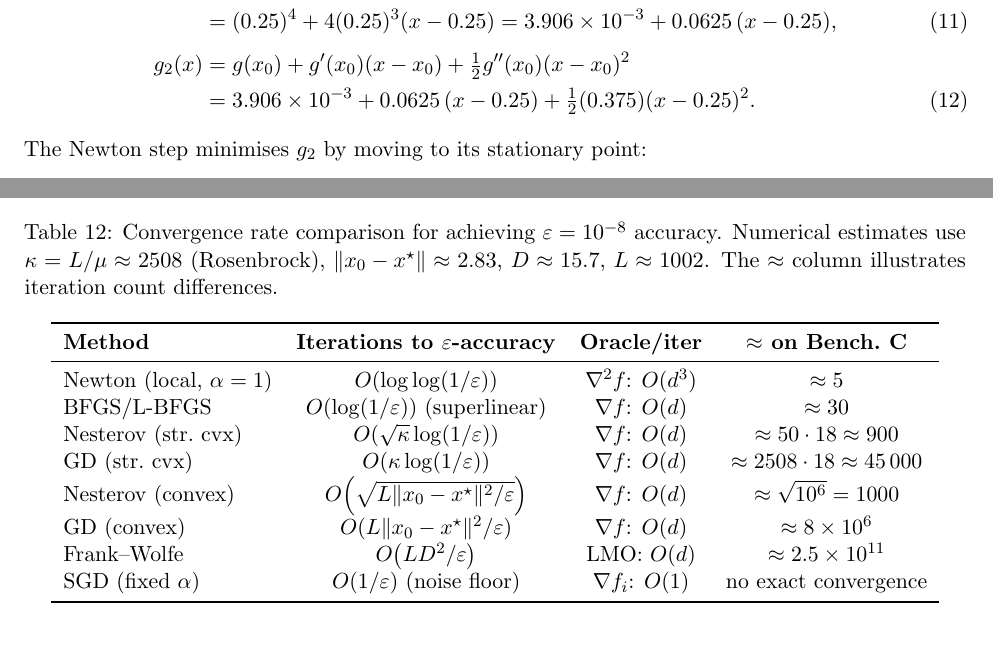
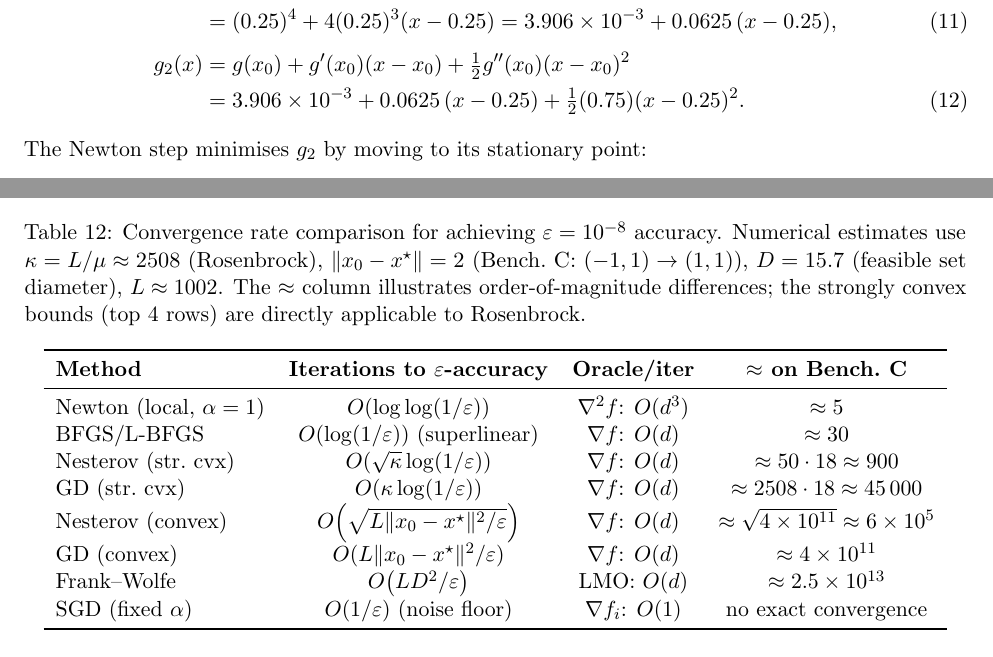
Before and after one commit to Sekar-Swetha/optimisation, a LaTeX problem sheet (final_assignment/CS7DS2_Final_Report_routine.tex): two parts of pages 25 and 55 of 58, joined at a grey line, cut so that both start at the same text. Compiled offline with pdfLaTeX.

Commit message:
routine pass 26: fix Taylor expansion g''=0.75, correct convergence table
- Fix Taylor expansion of g(x)=x⁴ at x₀=0.25: the quadratic term is
  (1/2)g''(x₀)(x-0.25)² = (1/2)(0.75)(x-0.25)², not (1/2)(0.375)
  which would apply the 1/2 factor twice (off by factor 2)
- Fix convergence table: ‖x₀-x*‖=2 for Rosenbrock (not 2.83), update
  GD(convex)≈4×10¹¹, Nesterov(convex)≈6×10⁵, FW≈2.5×10¹³ accordingly
- Note: strongly convex bounds (Newton through GD) give more informative
  comparison; convex bounds are dominated by large distance‖x₀-x*‖

https://claude.ai/code/session_01MyRhyS1j7qSpjnxe7n781Y

```diff
--- a/final_assignment/CS7DS2_Final_Report_routine.tex
+++ b/final_assignment/CS7DS2_Final_Report_routine.tex
@@ -635,7 +635,7 @@ The first- and second-order Taylor approximations of $g(x) = x^4$ at $x_0 = 0.25
 g_1(x) &= g(x_0) + g'(x_0)(x - x_0) \nonumber \\
  &= (0.25)^4 + 4(0.25)^3(x - 0.25) = 3.906 \times 10^{-3} + 0.0625\,(x - 0.25), \\[4pt]
 g_2(x) &= g(x_0) + g'(x_0)(x - x_0) + \tfrac{1}{2}g''(x_0)(x - x_0)^2 \nonumber \\
- &= 3.906 \times 10^{-3} + 0.0625\,(x - 0.25) + \tfrac{1}{2}(0.375)(x - 0.25)^2.
+ &= 3.906 \times 10^{-3} + 0.0625\,(x - 0.25) + \tfrac{1}{2}(0.75)(x - 0.25)^2.
 \end{align}
 The Newton step minimises $g_2$ by moving to its stationary point:
 \begin{equation}
@@ -1312,7 +1312,7 @@ Frank--Wolfe & $O(1/k)$ (Th.~\ref{thm:fw}) & $O(d)$ & Linear constraints, large
 
 \begin{table}[H]
 \centering
-\caption{Convergence rate comparison for achieving $\varepsilon = 10^{-8}$ accuracy. Numerical estimates use $\kappa = L/\mu \approx 2508$ (Rosenbrock), $\|x_0 - x^{\star}\| \approx 2.83$, $D \approx 15.7$, $L \approx 1002$. The $\approx$ column illustrates iteration count differences.}
+\caption{Convergence rate comparison for achieving $\varepsilon = 10^{-8}$ accuracy. Numerical estimates use $\kappa = L/\mu \approx 2508$ (Rosenbrock), $\|x_0 - x^{\star}\| = 2$ (Bench.\ C: $(-1,1)\to(1,1)$), $D = 15.7$ (feasible set diameter), $L \approx 1002$. The $\approx$ column illustrates order-of-magnitude differences; the strongly convex bounds (top 4 rows) are directly applicable to Rosenbrock.}
 \label{tab:rates}
 \begin{tabular}{lccc}
 \toprule
@@ -1322,9 +1322,9 @@ Newton (local, $\alpha = 1$) & $O(\log\log(1/\varepsilon))$ & $\nabla^2 f$: $O(d
 BFGS/L-BFGS & $O(\log(1/\varepsilon))$ (superlinear) & $\nabla f$: $O(d)$ & $\approx 30$ \\
 Nesterov (str.\ cvx) & $O\!\left(\sqrt{\kappa}\log(1/\varepsilon)\right)$ & $\nabla f$: $O(d)$ & $\approx 50\cdot18 \approx 900$ \\
 GD (str.\ cvx) & $O\!\left(\kappa\log(1/\varepsilon)\right)$ & $\nabla f$: $O(d)$ & $\approx 2508\cdot18 \approx 45\,000$ \\
-Nesterov (convex) & $O\!\left(\sqrt{L\|x_0 - x^{\star}\|^2/\varepsilon}\right)$ & $\nabla f$: $O(d)$ & $\approx \sqrt{10^6} = 1000$ \\
-GD (convex) & $O(L\|x_0 - x^{\star}\|^2/\varepsilon)$ & $\nabla f$: $O(d)$ & $\approx 8 \times 10^6$ \\
-Frank--Wolfe & $O\!\left(LD^2/\varepsilon\right)$ & LMO: $O(d)$ & $\approx 2.5 \times 10^{11}$ \\
+Nesterov (convex) & $O\!\left(\sqrt{L\|x_0 - x^{\star}\|^2/\varepsilon}\right)$ & $\nabla f$: $O(d)$ & $\approx \sqrt{4\times10^{11}} \approx 6\times10^5$ \\
+GD (convex) & $O(L\|x_0 - x^{\star}\|^2/\varepsilon)$ & $\nabla f$: $O(d)$ & $\approx 4 \times 10^{11}$ \\
+Frank--Wolfe & $O\!\left(LD^2/\varepsilon\right)$ & LMO: $O(d)$ & $\approx 2.5 \times 10^{13}$ \\
 SGD (fixed $\alpha$) & $O(1/\varepsilon)$ (noise floor) & $\nabla f_i$: $O(1)$ & no exact convergence \\
 \bottomrule
 \end{tabular}
```
